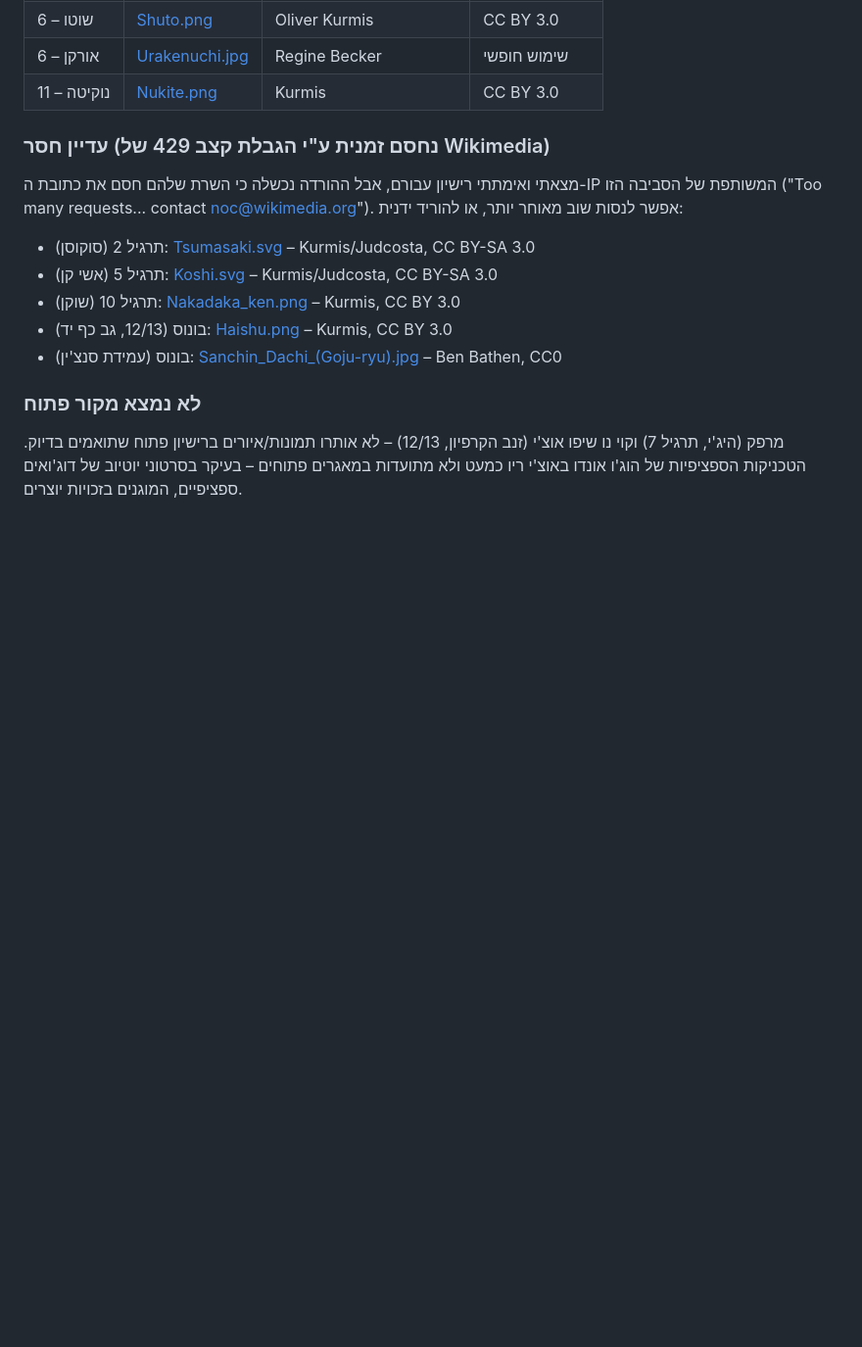
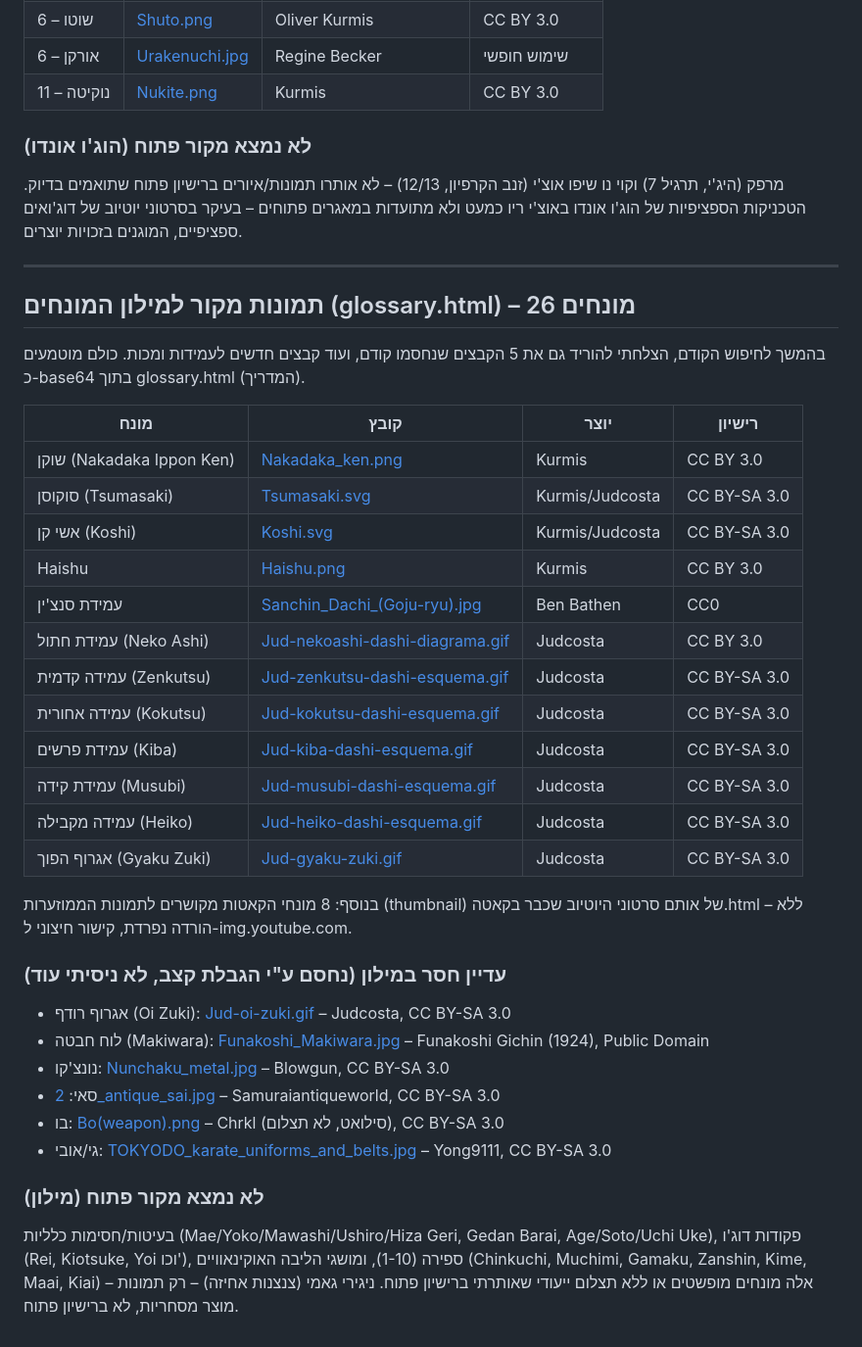
Before and after one commit to guyyyy15-web/uechi-ryu-app, a Markdown page: references/technique-notes.md, the part around the change. Shown at 98% size. GitHub-like rendering; blank space fills up the shorter version.

Commit message:
Document glossary image credits and remaining gaps

```diff
--- a/references/technique-notes.md
+++ b/references/technique-notes.md
@@ -85,18 +85,48 @@
 | 6 – אורקן | [Urakenuchi.jpg](https://commons.wikimedia.org/wiki/File:Urakenuchi.jpg) | Regine Becker | שימוש חופשי |
 | 11 – נוקיטה | [Nukite.png](https://commons.wikimedia.org/wiki/File:Nukite.png) | Kurmis | CC BY 3.0 |
 
-### עדיין חסר (נחסם זמנית ע"י הגבלת קצב 429 של Wikimedia)
-מצאתי ואימתתי רישיון עבורם, אבל ההורדה נכשלה כי השרת שלהם חסם את כתובת
-ה-IP המשותפת של הסביבה הזו ("Too many requests... contact noc@wikimedia.org").
-אפשר לנסות שוב מאוחר יותר, או להוריד ידנית:
-- תרגיל 2 (סוקוסן): [Tsumasaki.svg](https://commons.wikimedia.org/wiki/File:Tsumasaki.svg) – Kurmis/Judcosta, CC BY-SA 3.0
-- תרגיל 5 (אשי קן): [Koshi.svg](https://commons.wikimedia.org/wiki/File:Koshi.svg) – Kurmis/Judcosta, CC BY-SA 3.0
-- תרגיל 10 (שוקן): [Nakadaka_ken.png](https://commons.wikimedia.org/wiki/File:Nakadaka_ken.png) – Kurmis, CC BY 3.0
-- בונוס (12/13, גב כף יד): [Haishu.png](https://commons.wikimedia.org/wiki/File:Haishu.png) – Kurmis, CC BY 3.0
-- בונוס (עמידת סנצ'ין): [Sanchin_Dachi_(Goju-ryu).jpg](https://commons.wikimedia.org/wiki/File:Sanchin_Dachi_(Goju-ryu).jpg) – Ben Bathen, CC0
-
-### לא נמצא מקור פתוח
+### לא נמצא מקור פתוח (הוג'ו אונדו)
 מרפק (היג'י, תרגיל 7) וקוי נו שיפו אוצ'י (זנב הקרפיון, 12/13) – לא אותרו
 תמונות/איורים ברישיון פתוח שתואמים בדיוק. הטכניקות הספציפיות של הוג'ו
 אונדו באוצ'י ריו כמעט ולא מתועדות במאגרים פתוחים – בעיקר
 בסרטוני יוטיוב של דוג'ואים ספציפיים, המוגנים בזכויות יוצרים.
+
+---
+
+## תמונות מקור למילון המונחים (glossary.html) – 26 מונחים
+
+בהמשך לחיפוש הקודם, הצלחתי להוריד גם את 5 הקבצים שנחסמו קודם, ועוד קבצים
+חדשים לעמידות ומכות. כולם מוטמעים כ-base64 בתוך glossary.html (המדריך).
+
+| מונח | קובץ | יוצר | רישיון |
+|---|---|---|---|
+| שוקן (Nakadaka Ippon Ken) | [Nakadaka_ken.png](https://commons.wikimedia.org/wiki/File:Nakadaka_ken.png) | Kurmis | CC BY 3.0 |
+| סוקוסן (Tsumasaki) | [Tsumasaki.svg](https://commons.wikimedia.org/wiki/File:Tsumasaki.svg) | Kurmis/Judcosta | CC BY-SA 3.0 |
+| אשי קן (Koshi) | [Koshi.svg](https://commons.wikimedia.org/wiki/File:Koshi.svg) | Kurmis/Judcosta | CC BY-SA 3.0 |
+| Haishu | [Haishu.png](https://commons.wikimedia.org/wiki/File:Haishu.png) | Kurmis | CC BY 3.0 |
+| עמידת סנצ'ין | [Sanchin_Dachi_(Goju-ryu).jpg](https://commons.wikimedia.org/wiki/File:Sanchin_Dachi_(Goju-ryu).jpg) | Ben Bathen | CC0 |
+| עמידת חתול (Neko Ashi) | [Jud-nekoashi-dashi-diagrama.gif](https://commons.wikimedia.org/wiki/File:Jud-nekoashi-dashi-diagrama.gif) | Judcosta | CC BY 3.0 |
+| עמידה קדמית (Zenkutsu) | [Jud-zenkutsu-dashi-esquema.gif](https://commons.wikimedia.org/wiki/File:Jud-zenkutsu-dashi-esquema.gif) | Judcosta | CC BY-SA 3.0 |
+| עמידה אחורית (Kokutsu) | [Jud-kokutsu-dashi-esquema.gif](https://commons.wikimedia.org/wiki/File:Jud-kokutsu-dashi-esquema.gif) | Judcosta | CC BY-SA 3.0 |
+| עמידת פרשים (Kiba) | [Jud-kiba-dashi-esquema.gif](https://commons.wikimedia.org/wiki/File:Jud-kiba-dashi-esquema.gif) | Judcosta | CC BY-SA 3.0 |
+| עמידת קידה (Musubi) | [Jud-musubi-dashi-esquema.gif](https://commons.wikimedia.org/wiki/File:Jud-musubi-dashi-esquema.gif) | Judcosta | CC BY-SA 3.0 |
+| עמידה מקבילה (Heiko) | [Jud-heiko-dashi-esquema.gif](https://commons.wikimedia.org/wiki/File:Jud-heiko-dashi-esquema.gif) | Judcosta | CC BY-SA 3.0 |
+| אגרוף הפוך (Gyaku Zuki) | [Jud-gyaku-zuki.gif](https://commons.wikimedia.org/wiki/File:Jud-gyaku-zuki.gif) | Judcosta | CC BY-SA 3.0 |
+
+בנוסף: 8 מונחי הקאטות מקושרים לתמונות הממוזערות (thumbnail) של אותם סרטוני
+היוטיוב שכבר בקאטה.html – ללא הורדה נפרדת, קישור חיצוני ל-img.youtube.com.
+
+### עדיין חסר במילון (נחסם ע"י הגבלת קצב, לא ניסיתי עוד)
+- אגרוף רודף (Oi Zuki): [Jud-oi-zuki.gif](https://commons.wikimedia.org/wiki/File:Jud-oi-zuki.gif) – Judcosta, CC BY-SA 3.0
+- לוח חבטה (Makiwara): [Funakoshi_Makiwara.jpg](https://commons.wikimedia.org/wiki/File:Funakoshi_Makiwara.jpg) – Funakoshi Gichin (1924), Public Domain
+- נונצ'קו: [Nunchaku_metal.jpg](https://commons.wikimedia.org/wiki/File:Nunchaku_metal.jpg) – Blowgun, CC BY-SA 3.0
+- סאי: [2_antique_sai.jpg](https://commons.wikimedia.org/wiki/File:2_antique_sai.jpg) – Samuraiantiqueworld, CC BY-SA 3.0
+- בו: [Bo(weapon).png](https://commons.wikimedia.org/wiki/File:Bo(weapon).png) – Chrkl (סילואט, לא תצלום), CC BY-SA 3.0
+- גי/אובי: [TOKYODO_karate_uniforms_and_belts.jpg](https://commons.wikimedia.org/wiki/File:TOKYODO_karate_uniforms_and_belts.jpg) – Yong9111, CC BY-SA 3.0
+
+### לא נמצא מקור פתוח (מילון)
+בעיטות/חסימות כלליות (Mae/Yoko/Mawashi/Ushiro/Hiza Geri, Gedan Barai,
+Age/Soto/Uchi Uke), פקודות דוג'ו (Rei, Kiotsuke, Yoi וכו'), ספירה (1-10),
+ומושגי הליבה האוקינאוויים (Chinkuchi, Muchimi, Gamaku, Zanshin, Kime, Maai,
+Kiai) – אלה מונחים מופשטים או ללא תצלום ייעודי שאותרתי ברישיון פתוח.
+ניגירי גאמי (צנצנות אחיזה) – רק תמונות מוצר מסחריות, לא ברישיון פתוח.
```
